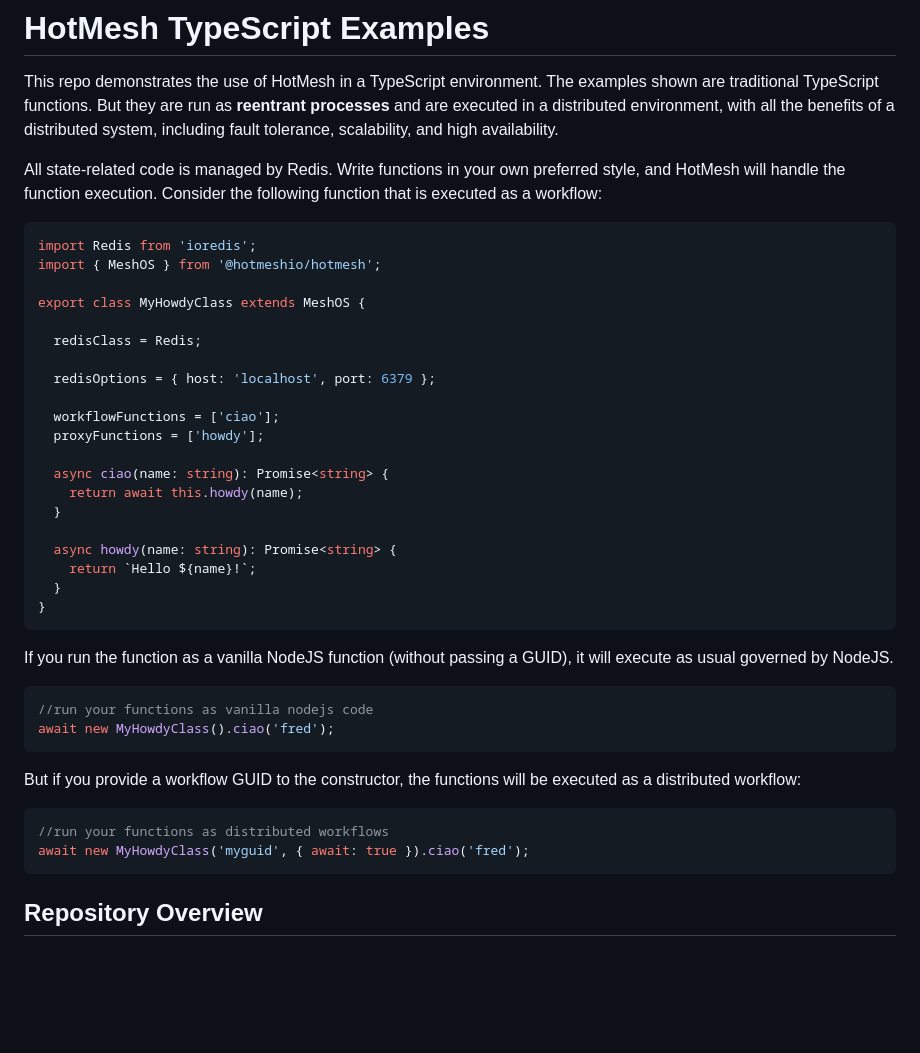
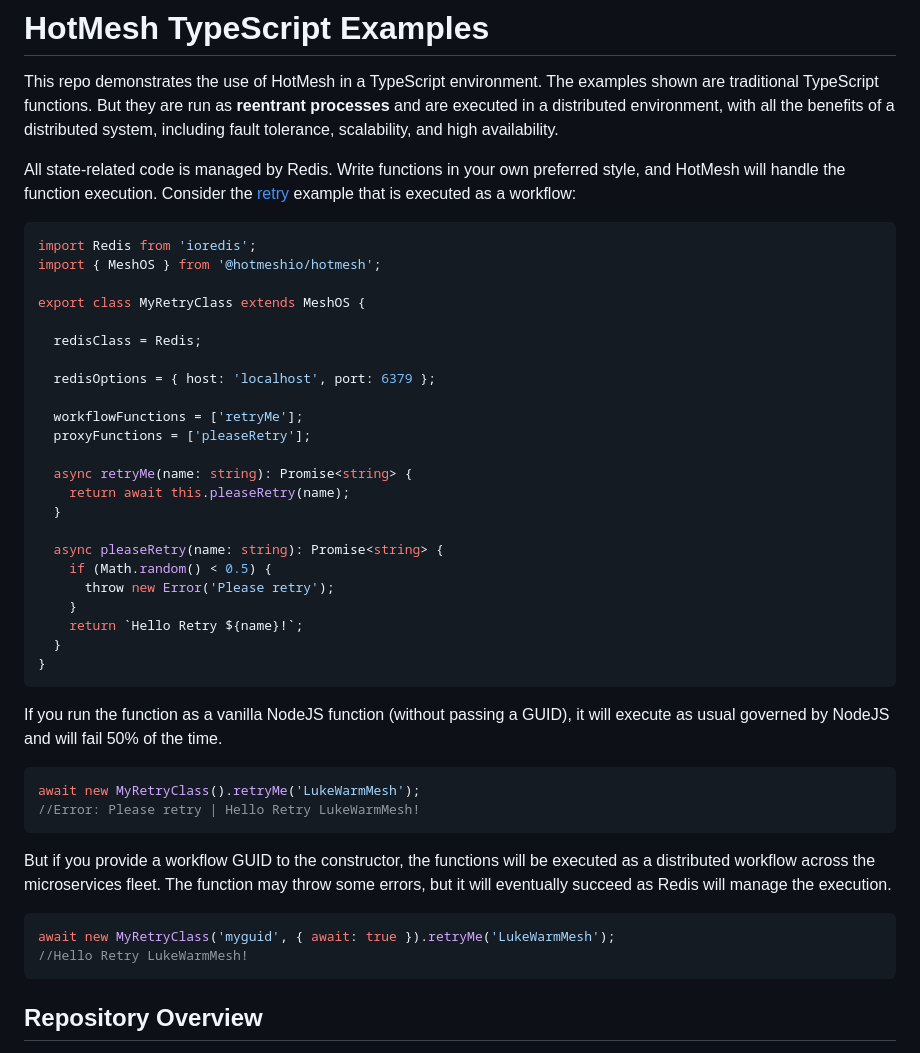
Before and after one commit to hotmeshio/samples-typescript, a Markdown page: README.md, the part around the change. Drawn GitHub-style; blank space fills up the shorter version.

Commit message:
some clarifications

````diff
--- a/README.md
+++ b/README.md
@@ -2,43 +2,46 @@
 
 This repo demonstrates the use of HotMesh in a TypeScript environment. The examples shown are traditional TypeScript functions. But they are run as **reentrant processes** and are executed in a distributed environment, with all the benefits of a distributed system, including fault tolerance, scalability, and high availability.
 
-All state-related code is managed by Redis. Write functions in your own preferred style, and HotMesh will handle the function execution. Consider the following function that is executed as a workflow:
+All state-related code is managed by Redis. Write functions in your own preferred style, and HotMesh will handle the function execution. Consider the [retry](services/meshos/retry.ts) example that is executed as a workflow:
 
 ```typescript
 import Redis from 'ioredis';
 import { MeshOS } from '@hotmeshio/hotmesh';
 
-export class MyHowdyClass extends MeshOS {
+export class MyRetryClass extends MeshOS {
 
   redisClass = Redis;
 
   redisOptions = { host: 'localhost', port: 6379 };
 
-  workflowFunctions = ['ciao'];
-  proxyFunctions = ['howdy'];
+  workflowFunctions = ['retryMe'];
+  proxyFunctions = ['pleaseRetry'];
 
-  async ciao(name: string): Promise<string> {
-    return await this.howdy(name);
+  async retryMe(name: string): Promise<string> {
+    return await this.pleaseRetry(name);
   }
 
-  async howdy(name: string): Promise<string> {
-    return `Hello ${name}!`;
+  async pleaseRetry(name: string): Promise<string> {
+    if (Math.random() < 0.5) {
+      throw new Error('Please retry');
+    }
+    return `Hello Retry ${name}!`;
   }
 }
 ```
 
-If you run the function as a vanilla NodeJS function (without passing a GUID), it will execute as usual governed by NodeJS.
+If you run the function as a vanilla NodeJS function (without passing a GUID), it will execute as usual governed by NodeJS and will fail 50% of the time.
 
 ```typescript
-//run your functions as vanilla nodejs code
-await new MyHowdyClass().ciao('fred');
+await new MyRetryClass().retryMe('LukeWarmMesh');
+//Error: Please retry | Hello Retry LukeWarmMesh!
   ```
 
-But if you provide a workflow GUID to the constructor, the functions will be executed as a distributed workflow:
+But if you provide a workflow GUID to the constructor, the functions will be executed as a distributed workflow across the microservices fleet. The function may throw some errors, but it will eventually succeed as Redis will manage the execution.
 
 ```typescript
-//run your functions as distributed workflows
-await new MyHowdyClass('myguid', { await: true }).ciao('fred');
+await new MyRetryClass('myguid', { await: true }).retryMe('LukeWarmMesh');
+//Hello Retry LukeWarmMesh!
 ```
 
 ## Repository Overview
````
